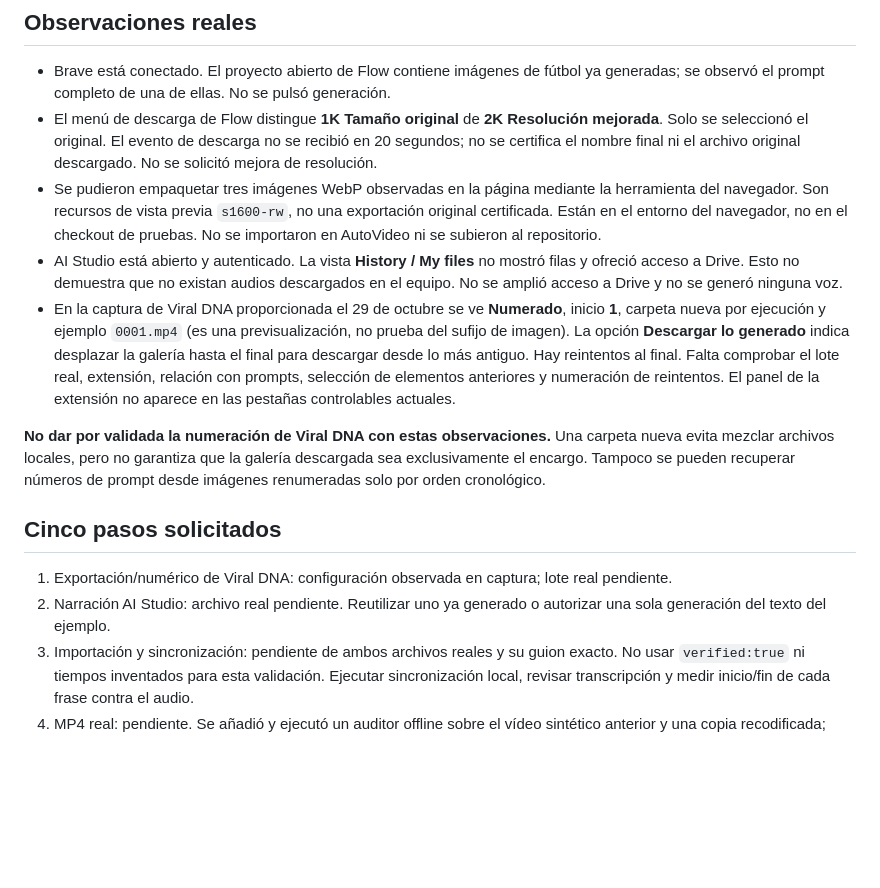
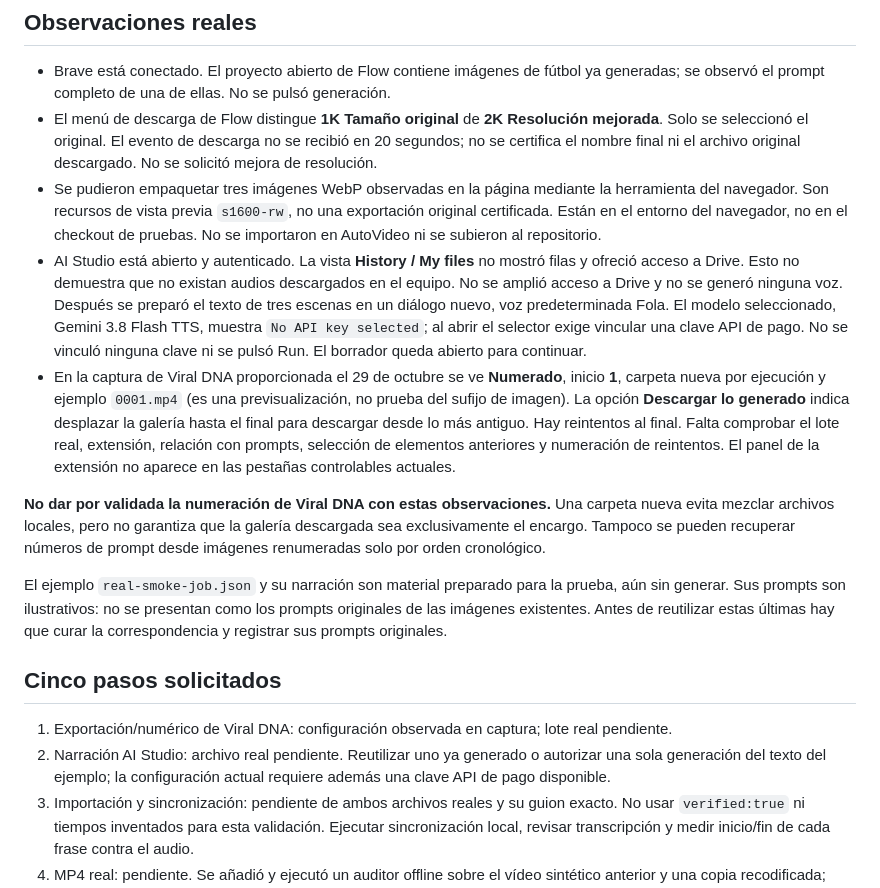
Before and after one commit to ruben-prueba-shorts/autovideostudio, a Markdown page: automation/REAL-INTEGRATION.md, the part around the change. GitHub-like rendering; blank space fills up the shorter version.

Commit message:
Record paid API key blocker and prepared narration draft

```diff
--- a/automation/REAL-INTEGRATION.md
+++ b/automation/REAL-INTEGRATION.md
@@ -7,15 +7,17 @@ Los PR AutoVideo #3 y ClipFarming #2 siguen en borrador. No se fusionan ni despl
 - Brave está conectado. El proyecto abierto de Flow contiene imágenes de fútbol ya generadas; se observó el prompt completo de una de ellas. No se pulsó generación.
 - El menú de descarga de Flow distingue **1K Tamaño original** de **2K Resolución mejorada**. Solo se seleccionó el original. El evento de descarga no se recibió en 20 segundos; no se certifica el nombre final ni el archivo original descargado. No se solicitó mejora de resolución.
 - Se pudieron empaquetar tres imágenes WebP observadas en la página mediante la herramienta del navegador. Son recursos de vista previa `s1600-rw`, no una exportación original certificada. Están en el entorno del navegador, no en el checkout de pruebas. No se importaron en AutoVideo ni se subieron al repositorio.
-- AI Studio está abierto y autenticado. La vista **History / My files** no mostró filas y ofreció acceso a Drive. Esto no demuestra que no existan audios descargados en el equipo. No se amplió acceso a Drive y no se generó ninguna voz.
+- AI Studio está abierto y autenticado. La vista **History / My files** no mostró filas y ofreció acceso a Drive. Esto no demuestra que no existan audios descargados en el equipo. No se amplió acceso a Drive y no se generó ninguna voz. Después se preparó el texto de tres escenas en un diálogo nuevo, voz predeterminada Fola. El modelo seleccionado, Gemini 3.8 Flash TTS, muestra `No API key selected`; al abrir el selector exige vincular una clave API de pago. No se vinculó ninguna clave ni se pulsó Run. El borrador queda abierto para continuar.
 - En la captura de Viral DNA proporcionada el 29 de octubre se ve **Numerado**, inicio **1**, carpeta nueva por ejecución y ejemplo `0001.mp4` (es una previsualización, no prueba del sufijo de imagen). La opción **Descargar lo generado** indica desplazar la galería hasta el final para descargar desde lo más antiguo. Hay reintentos al final. Falta comprobar el lote real, extensión, relación con prompts, selección de elementos anteriores y numeración de reintentos. El panel de la extensión no aparece en las pestañas controlables actuales.
 
 **No dar por validada la numeración de Viral DNA con estas observaciones.** Una carpeta nueva evita mezclar archivos locales, pero no garantiza que la galería descargada sea exclusivamente el encargo. Tampoco se pueden recuperar números de prompt desde imágenes renumeradas solo por orden cronológico.
 
+El ejemplo `real-smoke-job.json` y su narración son material preparado para la prueba, aún sin generar. Sus prompts son ilustrativos: no se presentan como los prompts originales de las imágenes existentes. Antes de reutilizar estas últimas hay que curar la correspondencia y registrar sus prompts originales.
+
 ## Cinco pasos solicitados
 
 1. Exportación/numérico de Viral DNA: configuración observada en captura; lote real pendiente.
-2. Narración AI Studio: archivo real pendiente. Reutilizar uno ya generado o autorizar una sola generación del texto del ejemplo.
+2. Narración AI Studio: archivo real pendiente. Reutilizar uno ya generado o autorizar una sola generación del texto del ejemplo; la configuración actual requiere además una clave API de pago disponible.
 3. Importación y sincronización: pendiente de ambos archivos reales y su guion exacto. No usar `verified:true` ni tiempos inventados para esta validación. Ejecutar sincronización local, revisar transcripción y medir inicio/fin de cada frase contra el audio.
 4. MP4 real: pendiente. Se añadió y ejecutó un auditor offline sobre el vídeo sintético anterior y una copia recodificada; esto no sustituye una exportación con material real.
 5. Clip vertical real: pendiente. El recorrido sintético entre editores aprobado en la fase anterior sigue siendo la referencia; no se repitió ni se presenta como prueba real.
```
